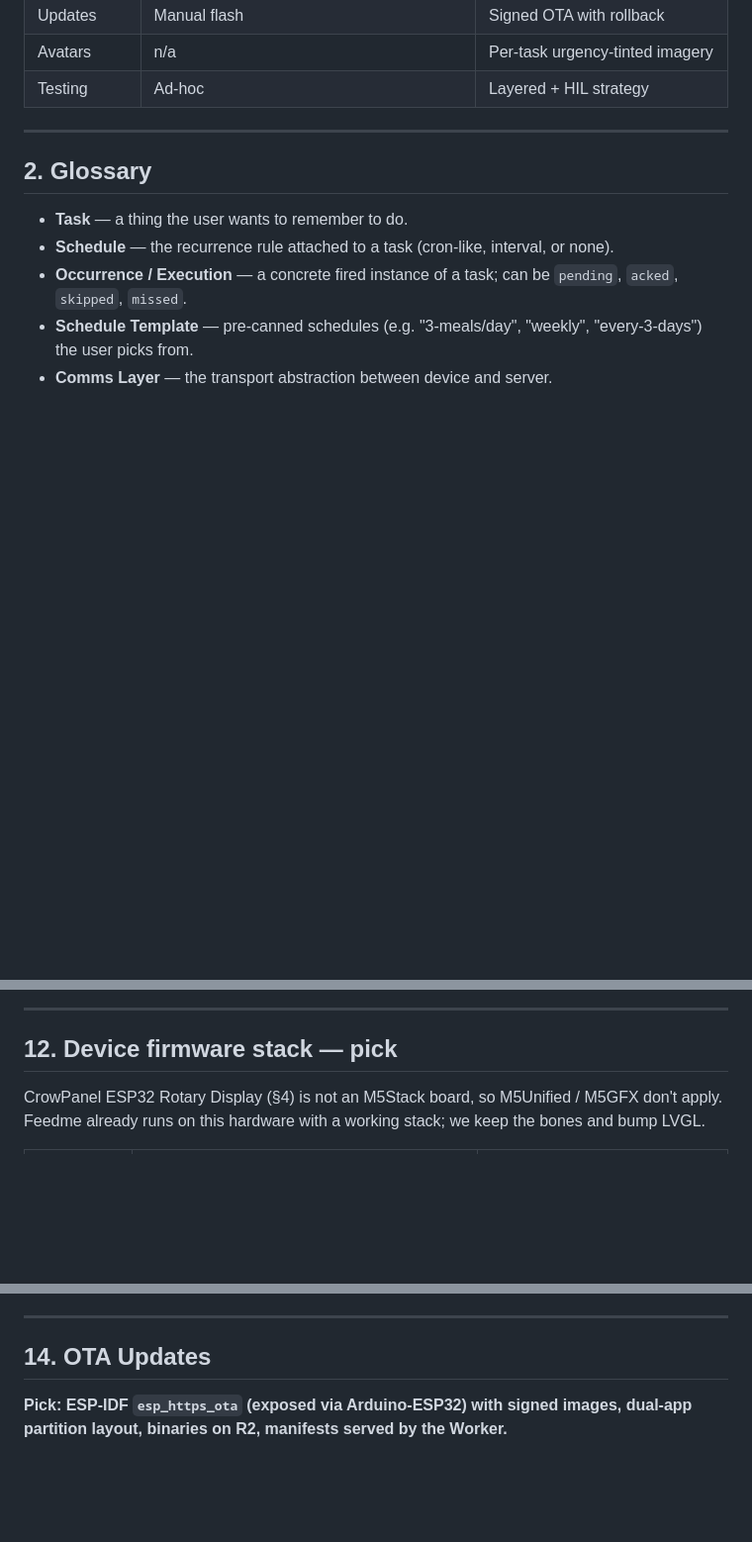
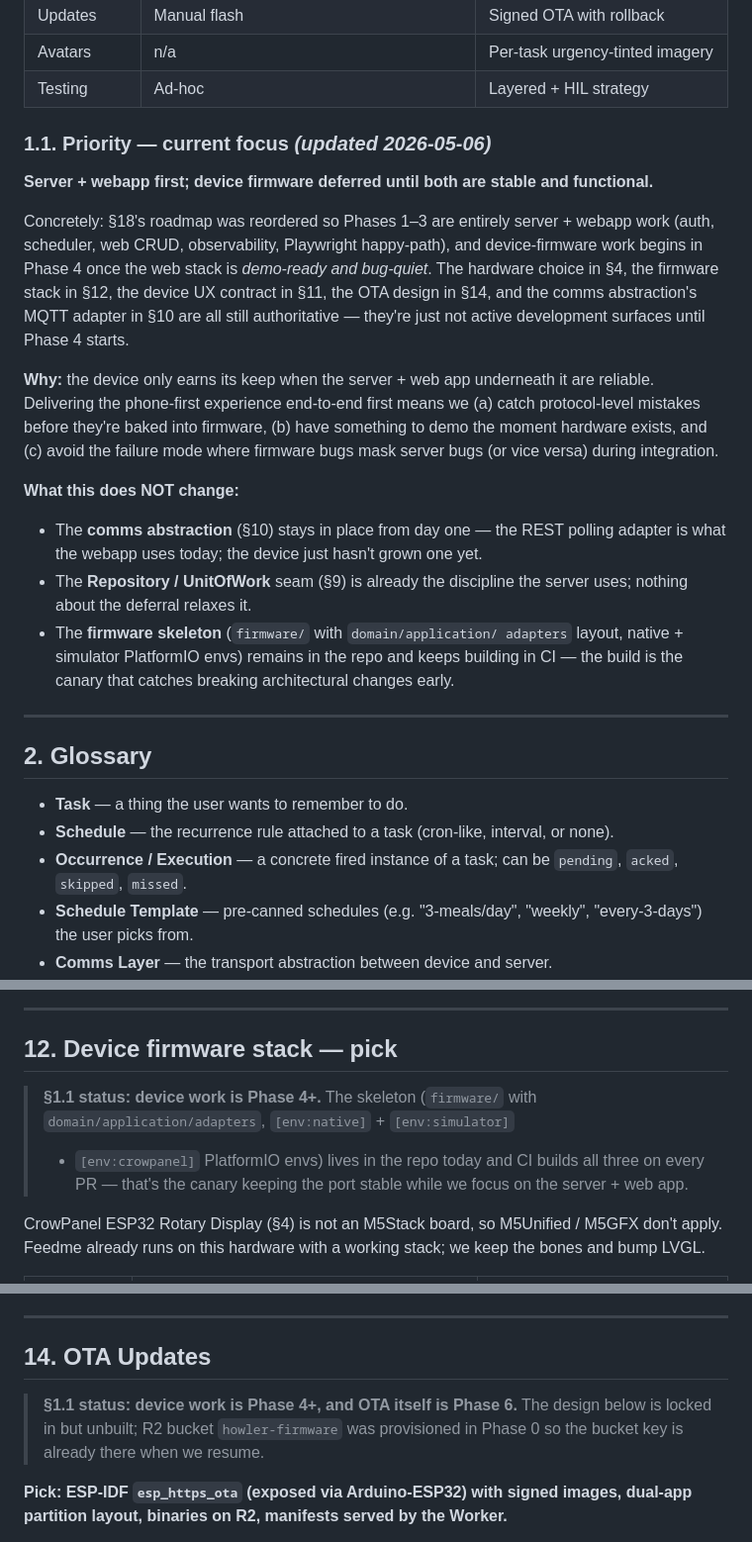
Before and after one commit to a-tsygankov/howler, a Markdown page: docs/plan.md, 3 parts joined by grey strips. Shown at 99% size. GitHub-like rendering; blank space fills up the shorter version.

```diff
--- a/docs/plan.md
+++ b/docs/plan.md
@@ -25,6 +25,37 @@
 | Updates | Manual flash | Signed OTA with rollback |
 | Avatars | n/a | Per-task urgency-tinted imagery |
 | Testing | Ad-hoc | Layered + HIL strategy |
+
+### 1.1. Priority — current focus *(updated 2026-05-06)*
+
+**Server + webapp first; device firmware deferred until both are stable and functional.**
+
+Concretely: §18's roadmap was reordered so Phases 1–3 are entirely
+server + webapp work (auth, scheduler, web CRUD, observability,
+Playwright happy-path), and device-firmware work begins in Phase 4
+once the web stack is *demo-ready and bug-quiet*. The hardware
+choice in §4, the firmware stack in §12, the device UX contract
+in §11, the OTA design in §14, and the comms abstraction's MQTT
+adapter in §10 are all still authoritative — they're just not
+active development surfaces until Phase 4 starts.
+
+**Why:** the device only earns its keep when the server + web app
+underneath it are reliable. Delivering the phone-first experience
+end-to-end first means we (a) catch protocol-level mistakes before
+they're baked into firmware, (b) have something to demo the moment
+hardware exists, and (c) avoid the failure mode where firmware bugs
+mask server bugs (or vice versa) during integration.
+
+**What this does NOT change:**
+- The **comms abstraction** (§10) stays in place from day one — the
+  REST polling adapter is what the webapp uses today; the device
+  just hasn't grown one yet.
+- The **Repository / UnitOfWork** seam (§9) is already the discipline
+  the server uses; nothing about the deferral relaxes it.
+- The **firmware skeleton** (`firmware/` with `domain/application/
+  adapters` layout, native + simulator PlatformIO envs) remains in
+  the repo and keeps building in CI — the build is the canary that
+  catches breaking architectural changes early.
 
 ---
 
@@ -615,6 +654,12 @@ stateDiagram-v2
 
 ## 12. Device firmware stack — pick
 
+> **§1.1 status: device work is Phase 4+.** The skeleton (`firmware/`
+> with `domain/application/adapters`, `[env:native]` + `[env:simulator]`
+> + `[env:crowpanel]` PlatformIO envs) lives in the repo today and
+> CI builds all three on every PR — that's the canary keeping the
+> port stable while we focus on the server + web app.
+
 CrowPanel ESP32 Rotary Display (§4) is not an M5Stack board, so M5Unified / M5GFX don't apply. Feedme already runs on this hardware with a working stack; we keep the bones and bump LVGL.
 
 | Layer | Pick | Source |
@@ -678,6 +723,11 @@ Background removal runs as an **async Workers Queue job**; the UI shows the orig
 ---
 
 ## 14. OTA Updates
+
+> **§1.1 status: device work is Phase 4+, and OTA itself is Phase 6.**
+> The design below is locked in but unbuilt; R2 bucket
+> `howler-firmware` was provisioned in Phase 0 so the bucket key is
+> already there when we resume.
 
 **Pick: ESP-IDF `esp_https_ota` (exposed via Arduino-ESP32) with signed images, dual-app partition layout, binaries on R2, manifests served by the Worker.**
 
```
Also changed, not shown: other parts of docs/plan.md (+43 -7 lines), handoff.md (+21 -2 lines).
